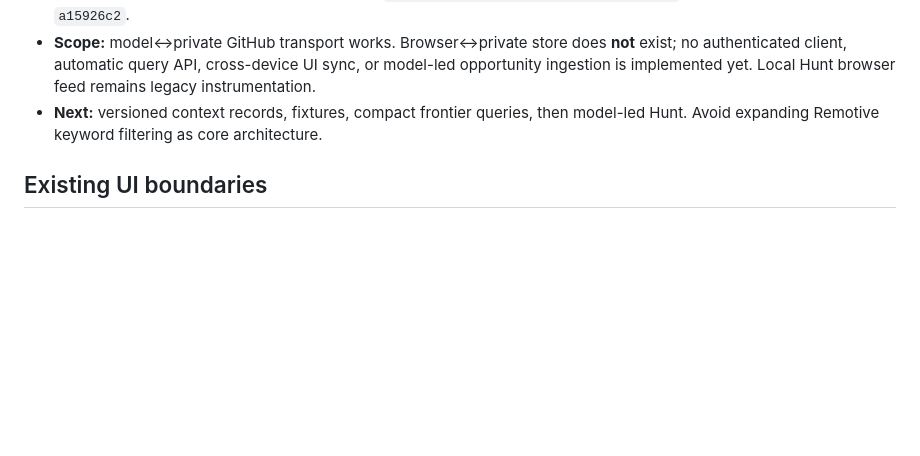
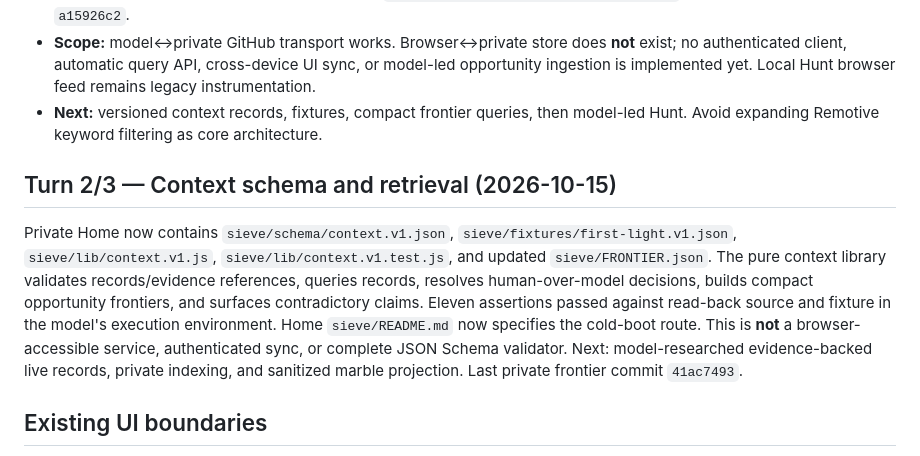
Before and after one commit to bonoj/Hermeticon, a Markdown page: codex/sieve/HANDOFF.md, the part around the change. GitHub-like rendering; blank space fills up the shorter version.

Commit message:
Handoff tested Sieve context retrieval and next live ingestion

```diff
--- a/codex/sieve/HANDOFF.md
+++ b/codex/sieve/HANDOFF.md
@@ -60,6 +60,9 @@ Follow [Working Specification](WORKING_SPEC.md): first inspect real connector pe
 - **Scope:** model↔private GitHub transport works. Browser↔private store does **not** exist; no authenticated client, automatic query API, cross-device UI sync, or model-led opportunity ingestion is implemented yet. Local Hunt browser feed remains legacy instrumentation.
 - **Next:** versioned context records, fixtures, compact frontier queries, then model-led Hunt. Avoid expanding Remotive keyword filtering as core architecture.
 
+## Turn 2/3 — Context schema and retrieval (2026-10-15)
+Private Home now contains `sieve/schema/context.v1.json`, `sieve/fixtures/first-light.v1.json`, `sieve/lib/context.v1.js`, `sieve/lib/context.v1.test.js`, and updated `sieve/FRONTIER.json`. The pure context library validates records/evidence references, queries records, resolves human-over-model decisions, builds compact opportunity frontiers, and surfaces contradictory claims. Eleven assertions passed against read-back source and fixture in the model's execution environment. Home `sieve/README.md` now specifies the cold-boot route. This is **not** a browser-accessible service, authenticated sync, or complete JSON Schema validator. Next: model-researched evidence-backed live records, private indexing, and sanitized marble projection. Last private frontier commit `41ac7493`.
+
 ## Existing UI boundaries
 🗑 is a navigation instrument, not the application submission action. The user primarily works from ChatGPT, not the Sieve page. Preserve existing instrument bar, FPS/build, world rendering, and 🐙 grammar. The Sieve entrance owns a native, non-recursive workspace drawer with handoff, spec, Conjoiner, and résumé links. Genesis does not contain a Sieve drawer. Do not silently move controls between entrances.
 
```
